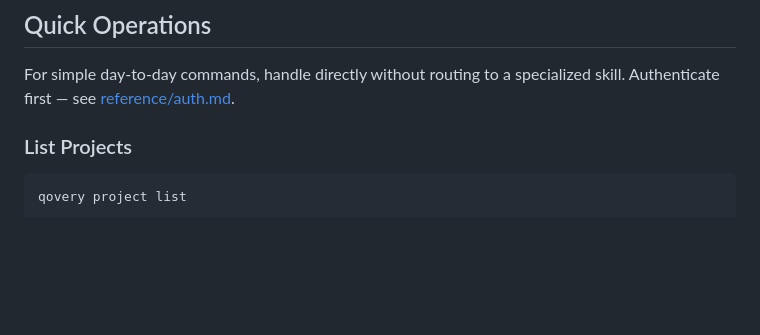
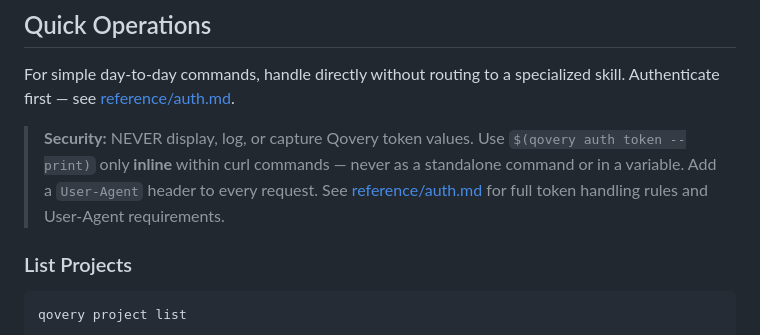
Before and after one commit to Qovery/qovery-skills, a Markdown page: qovery/SKILL.md, the part around the change. GitHub-like rendering; blank space fills up the shorter version.

Commit message:
security: add token handling reminder to qovery meta-skill

```diff
--- a/qovery/SKILL.md
+++ b/qovery/SKILL.md
@@ -86,6 +86,8 @@ If the intent is unclear, present options:
 ## Quick Operations
 
 For simple day-to-day commands, handle directly without routing to a specialized skill. Authenticate first — see [reference/auth.md](reference/auth.md).
+
+> **Security:** NEVER display, log, or capture Qovery token values. Use `$(qovery auth token --print)` only **inline** within curl commands — never as a standalone command or in a variable. Add a `User-Agent` header to every request. See [reference/auth.md](reference/auth.md) for full token handling rules and User-Agent requirements.
 
 ### List Projects
 
```
